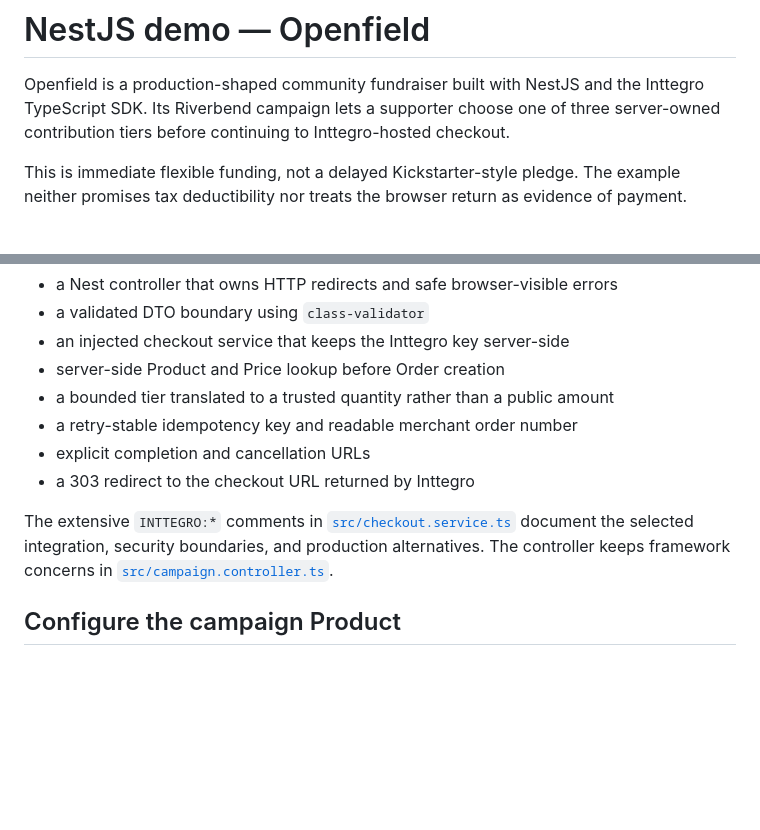
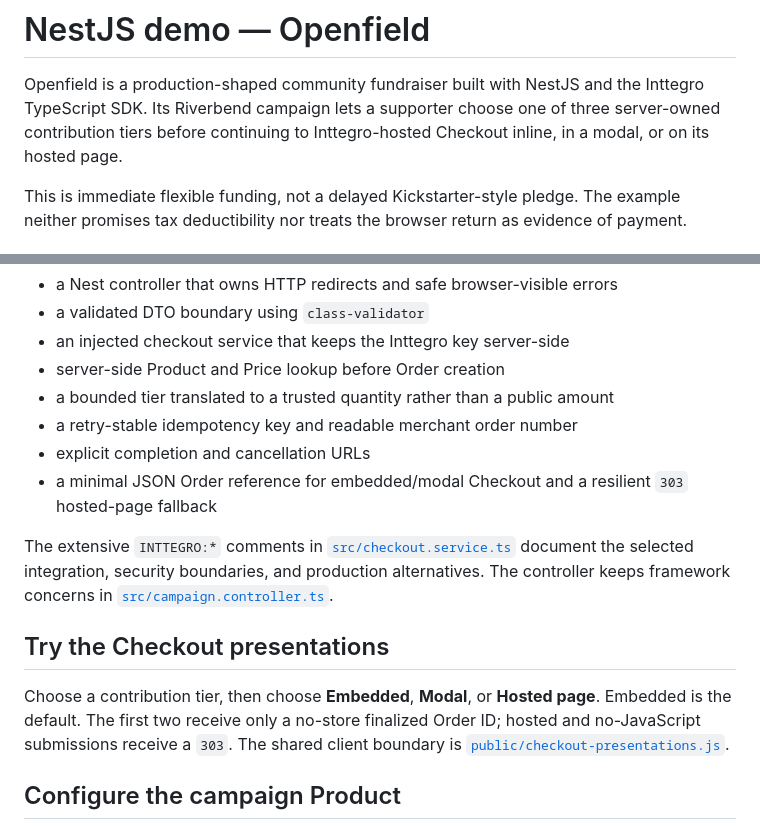
Before and after one commit to zebodotdev/inttegro-demos, a Markdown page: README.md, 2 parts joined by grey strips. GitHub-like rendering; blank space fills up the shorter version.

Commit message:
docs: document web checkout presentations

```diff
--- a/README.md
+++ b/README.md
@@ -3,7 +3,7 @@
 Openfield is a production-shaped community fundraiser built with NestJS and the
 Inttegro TypeScript SDK. Its Riverbend campaign lets a supporter choose one of
 three server-owned contribution tiers before continuing to Inttegro-hosted
-checkout.
+Checkout inline, in a modal, or on its hosted page.
 
 This is immediate flexible funding, not a delayed Kickstarter-style pledge.
 The example neither promises tax deductibility nor treats the browser return as
@@ -18,12 +18,21 @@ evidence of payment.
 - a bounded tier translated to a trusted quantity rather than a public amount
 - a retry-stable idempotency key and readable merchant order number
 - explicit completion and cancellation URLs
-- a 303 redirect to the checkout URL returned by Inttegro
+- a minimal JSON Order reference for embedded/modal Checkout and a resilient
+  `303` hosted-page fallback
 
 The extensive `INTTEGRO:*` comments in
 [`src/checkout.service.ts`](./src/checkout.service.ts) document the selected
 integration, security boundaries, and production alternatives. The controller
 keeps framework concerns in [`src/campaign.controller.ts`](./src/campaign.controller.ts).
+
+## Try the Checkout presentations
+
+Choose a contribution tier, then choose **Embedded**, **Modal**, or **Hosted page**.
+Embedded is the default. The first two receive only a no-store finalized
+Order ID; hosted and no-JavaScript submissions receive a `303`. The shared
+client boundary is
+[`public/checkout-presentations.js`](./public/checkout-presentations.js).
 
 ## Configure the campaign Product
 
```
